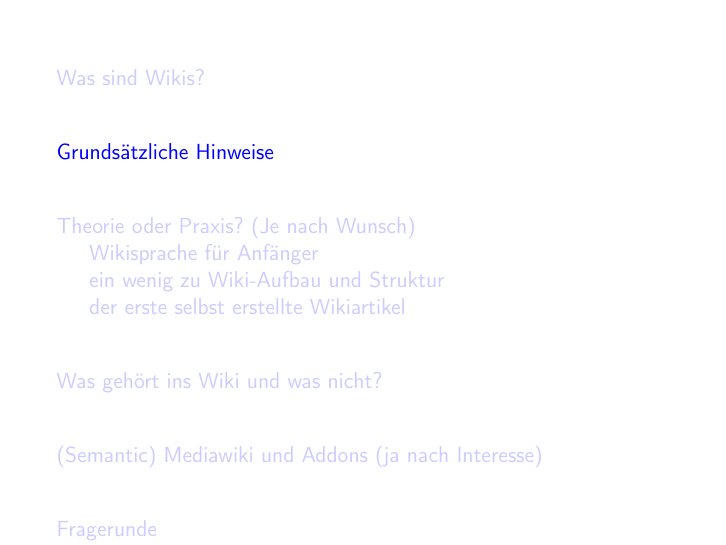
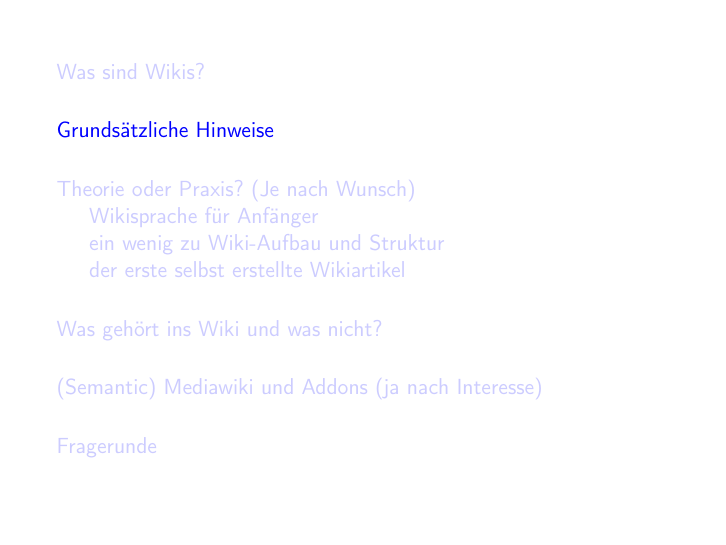
Before and after one commit to fsfw-dresden/medien, LaTeX slides (Wikivortrag/Wiki-Schulung.tex): page 7 of 82. Compiled offline with pdfLaTeX.

Commit message:
Fixing toc
Signed-off-by: Daniel Borchmann <daniel.borchmann@tu-dresden.de>

```diff
--- a/Wikivortrag/Wiki-Schulung.tex
+++ b/Wikivortrag/Wiki-Schulung.tex
@@ -17,7 +17,7 @@
 \setbeamertemplate{navigation symbols}{}
 
 \AtBeginSection{
-  \tableofcontents[currentsection]
+  \frame{\tableofcontents[currentsection]}
 }
 
 \begin{document}
```
